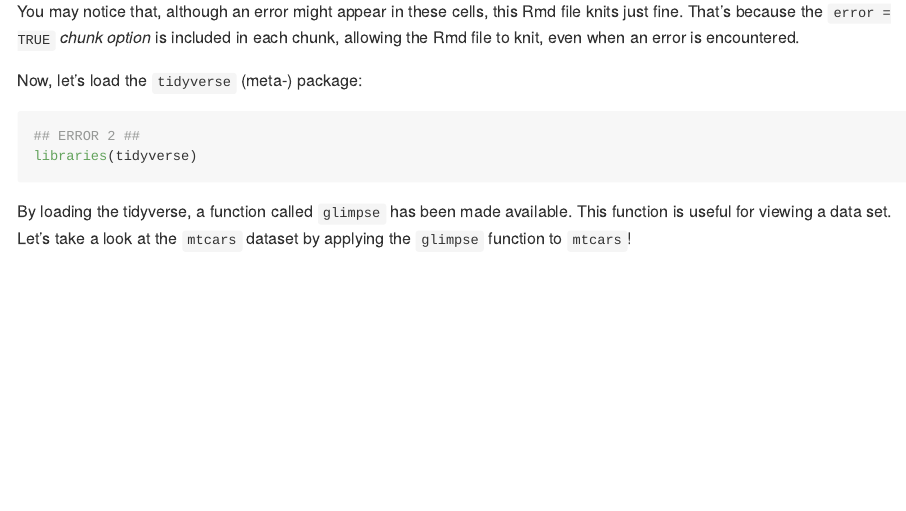
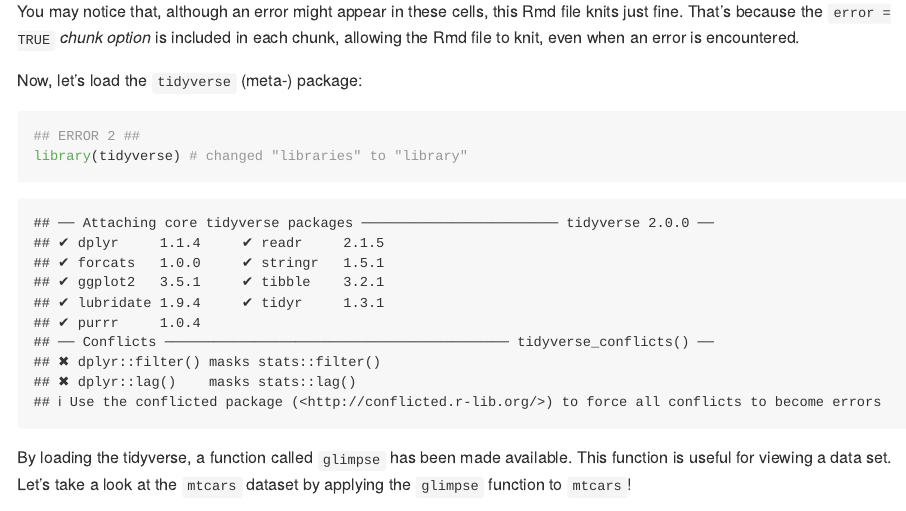
Before and after one commit to stat545ubc-2023/collaborative-team-19, an R Markdown document (troubleshooting-1.Rmd): the page in a window 1100 px wide, from 510 px down. Rendered offline with R 4.5, knitr and Pandoc, with nearby package versions.

Commit message:
fixed error 2

````diff
--- a/troubleshooting-1.Rmd
+++ b/troubleshooting-1.Rmd
@@ -24,7 +24,7 @@
 
 ```{r, error = TRUE}
 ## ERROR 2 ##
-libraries(tidyverse)
+library(tidyverse) # changed "libraries" to "library"
 ```
 
 By loading the tidyverse, a function called `glimpse` has been made available. This function is useful for viewing a data set. Let's take a look at the `mtcars` dataset by applying the `glimpse` function to `mtcars`!
````
